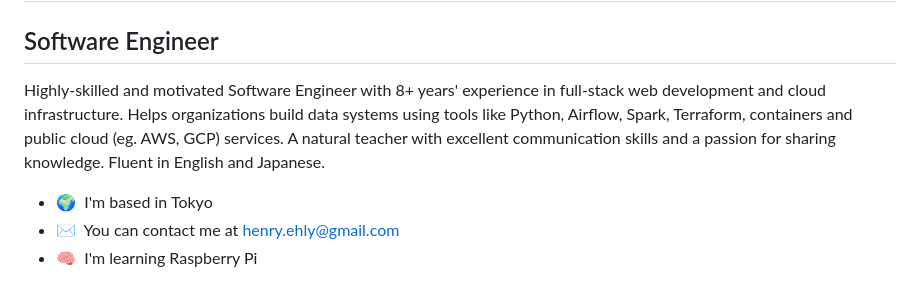
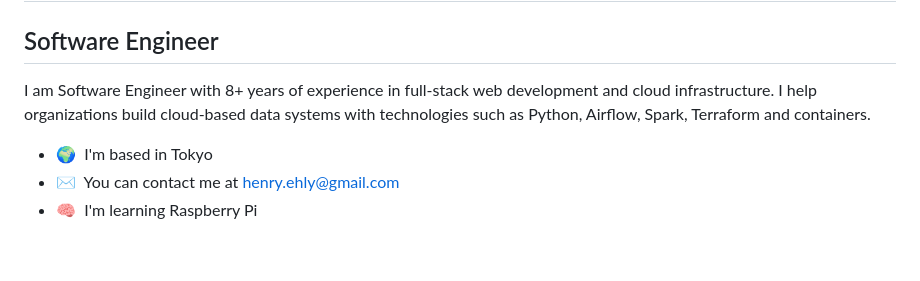
Before and after one commit to hankehly/hankehly, a Markdown page: README.md, the part around the change. Drawn GitHub-style; blank space fills up the shorter version.

```diff
--- a/README.md
+++ b/README.md
@@ -4,7 +4,7 @@ Hi 👋 My name is Hank Ehly
 Software Engineer
 -----------------
 
-Highly-skilled and motivated Software Engineer with 8+ years' experience in full-stack web development and cloud infrastructure. Helps organizations build data systems using tools like Python, Airflow, Spark, Terraform, containers and public cloud (eg. AWS, GCP) services. A natural teacher with excellent communication skills and a passion for sharing knowledge. Fluent in English and Japanese.
+I am Software Engineer with 8+ years of experience in full-stack web development and cloud infrastructure. I help organizations build cloud-based data systems with technologies such as Python, Airflow, Spark, Terraform and containers.
 
 * 🌍  I'm based in Tokyo
 * ✉️  You can contact me at [henry.ehly@gmail.com](mailto:henry.ehly@gmail.com)
```
